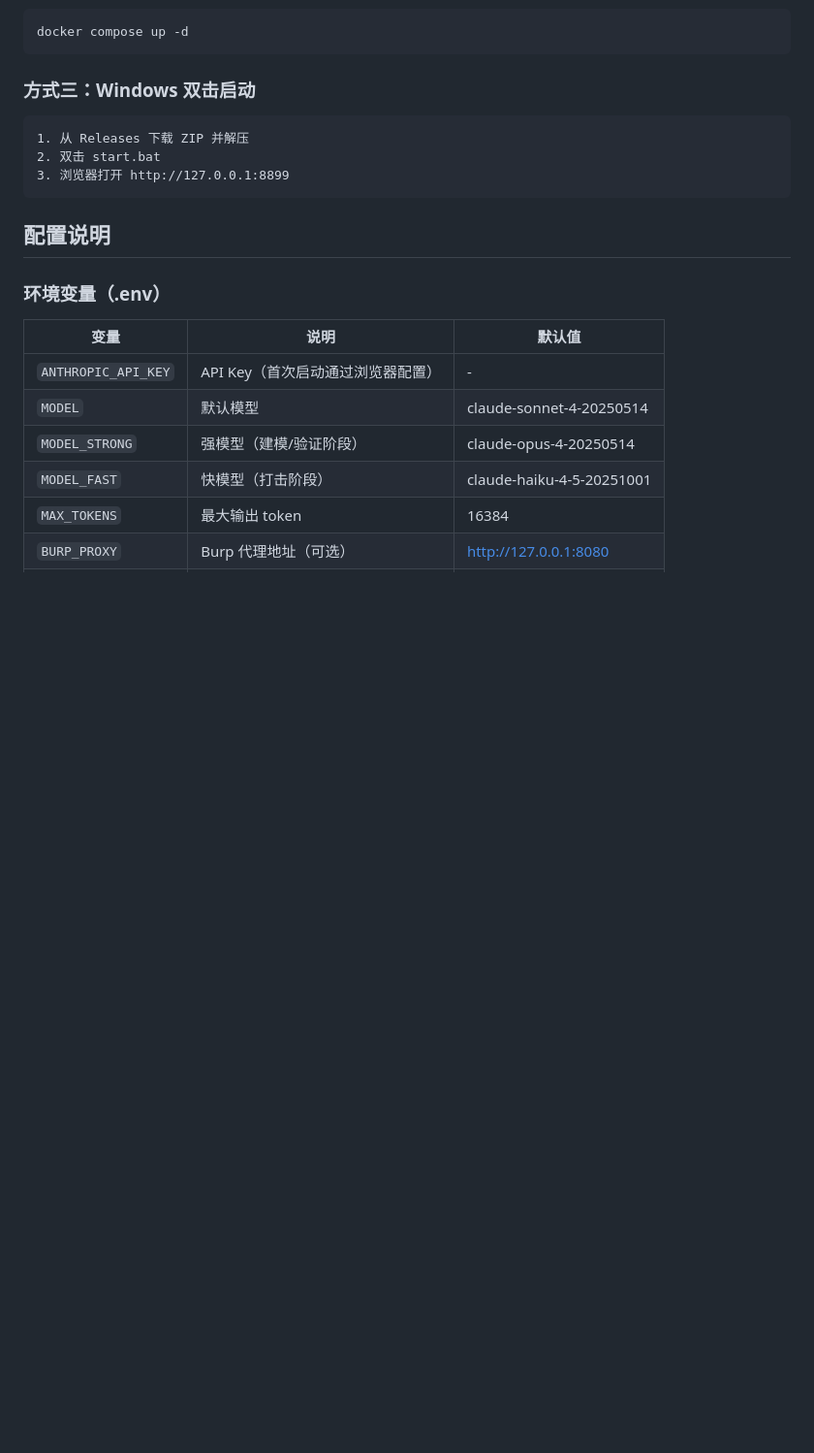
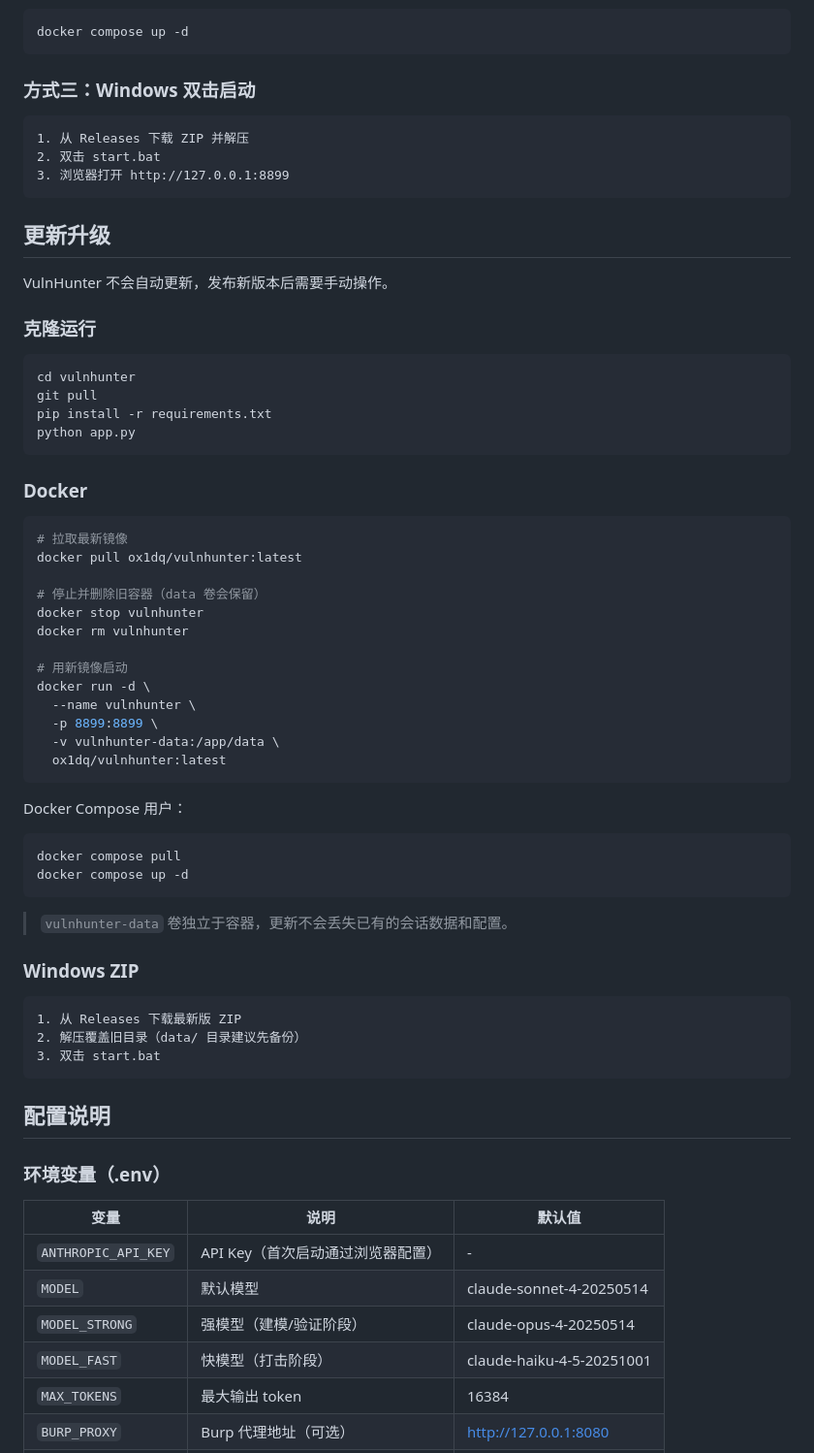
Before and after one commit to 1nceSec/trocar, a Markdown page: README.md, the part around the change. Shown at 97% size. GitHub-like rendering; blank space fills up the shorter version.

````diff
--- a/README.md
+++ b/README.md
@@ -103,6 +103,54 @@ docker compose up -d
 1. 从 Releases 下载 ZIP 并解压
 2. 双击 start.bat
 3. 浏览器打开 http://127.0.0.1:8899
+```
+
+## 更新升级
+
+VulnHunter 不会自动更新，发布新版本后需要手动操作。
+
+### 克隆运行
+
+```bash
+cd vulnhunter
+git pull
+pip install -r requirements.txt
+python app.py
+```
+
+### Docker
+
+```bash
+# 拉取最新镜像
+docker pull ox1dq/vulnhunter:latest
+
+# 停止并删除旧容器（data 卷会保留）
+docker stop vulnhunter
+docker rm vulnhunter
+
+# 用新镜像启动
+docker run -d \
+  --name vulnhunter \
+  -p 8899:8899 \
+  -v vulnhunter-data:/app/data \
+  ox1dq/vulnhunter:latest
+```
+
+Docker Compose 用户：
+
+```bash
+docker compose pull
+docker compose up -d
+```
+
+> `vulnhunter-data` 卷独立于容器，更新不会丢失已有的会话数据和配置。
+
+### Windows ZIP
+
+```
+1. 从 Releases 下载最新版 ZIP
+2. 解压覆盖旧目录（data/ 目录建议先备份）
+3. 双击 start.bat
 ```
 
 ## 配置说明
````
Also changed, not shown: HANDOFF.md (added, +96 -0 lines), README_EN.md (+48 -0 lines).
